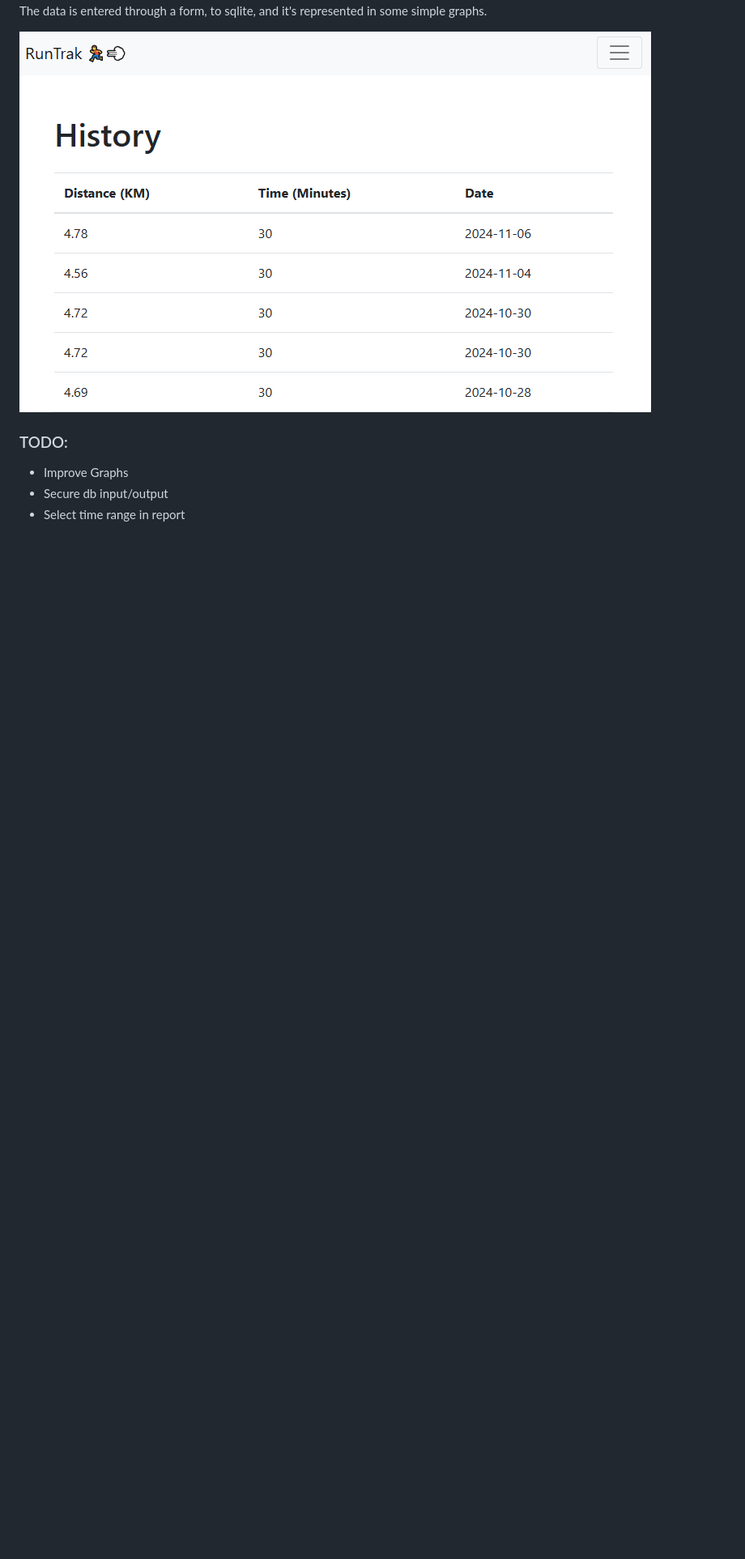
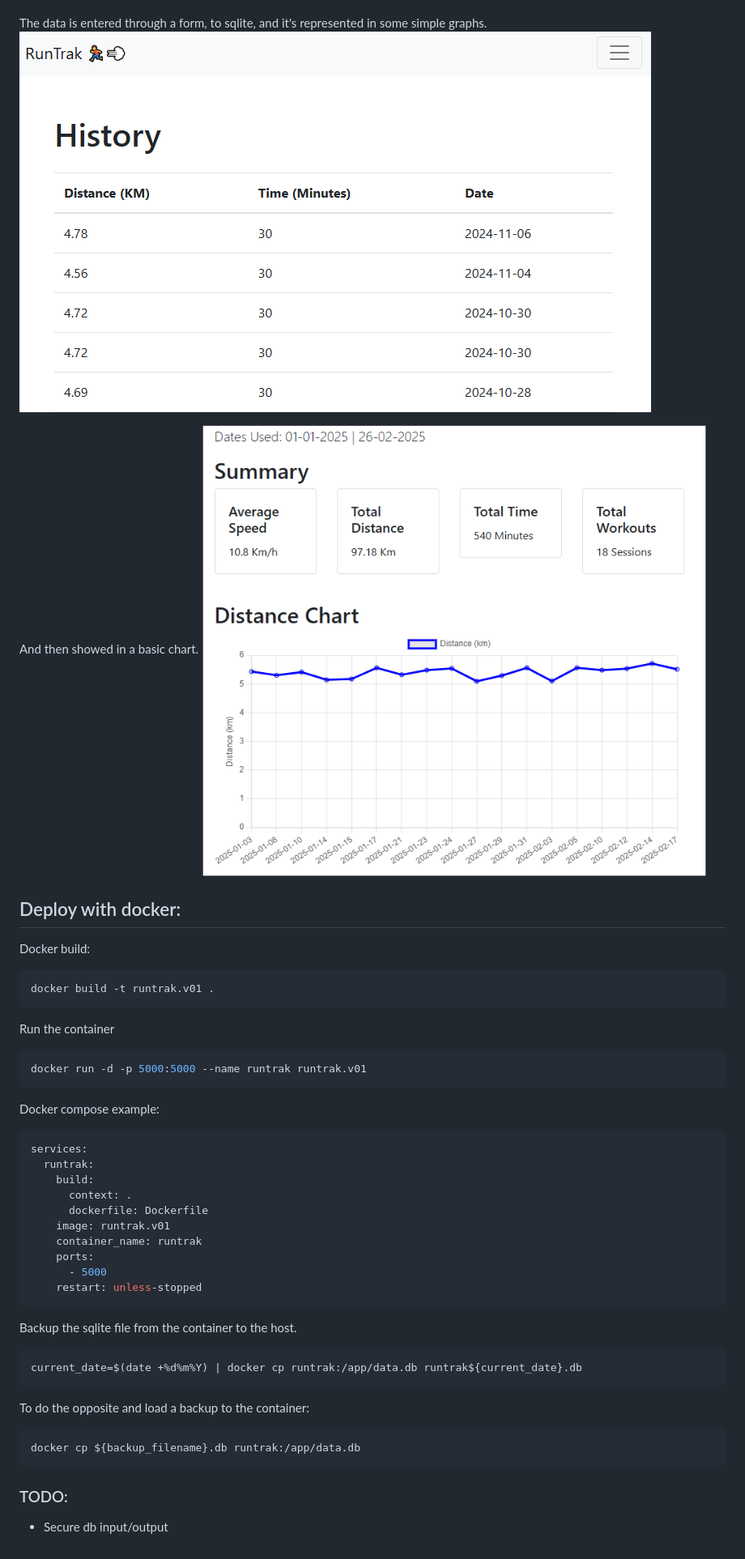
Before and after one commit to dvdtxt/runtrak, a Markdown page: readme.md, the part around the change printed below. Shown: that part at 81% size. Drawn GitHub-style; pictures changed too: images/chart.png (added); blank space fills up the shorter version.

Commit message:
Added docker info to readme

````diff
--- a/readme.md
+++ b/readme.md
@@ -11,6 +9,42 @@ The data is entered through a form, to sqlite, and it's represented in some simp
 ![table.html](/images/table.png "Table showing data")
 
+And then showed in a basic chart.
+![table.html](/images/chart.png "Line Chart for distance")
+
+
+## Deploy with docker:
+Docker build:
+```bash
+docker build -t runtrak.v01 .
+```
+
+Run the container
+```bash
+docker run -d -p 5000:5000 --name runtrak runtrak.v01
+```
+Docker compose example:
+```yaml
+services:
+  runtrak:
+    build:
+      context: .
+      dockerfile: Dockerfile
+    image: runtrak.v01
+    container_name: runtrak
+    ports:
+      - 5000
+    restart: unless-stopped
+```
+
+Backup the sqlite file from the container to the host.
+```bash
+current_date=$(date +%d%m%Y) | docker cp runtrak:/app/data.db runtrak${current_date}.db
+```
+
+To do the opposite and load a backup to the container:
+```bash
+docker cp ${backup_filename}.db runtrak:/app/data.db
+```
+
 ### TODO:
-+ Improve Graphs
 + Secure db input/output
-+ Select time range in report
````
Also changed, not shown: other parts of readme.md (+0 -2 lines).
